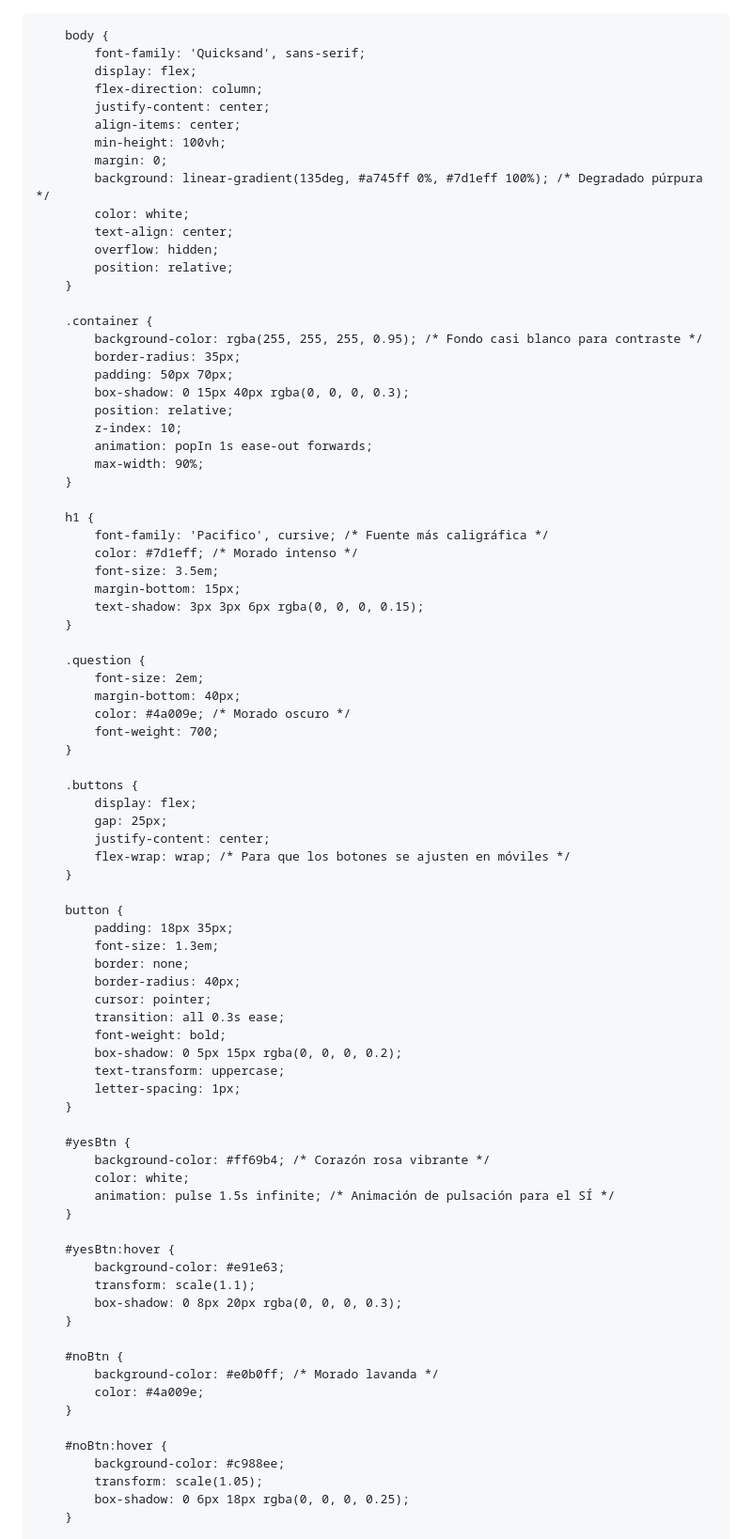
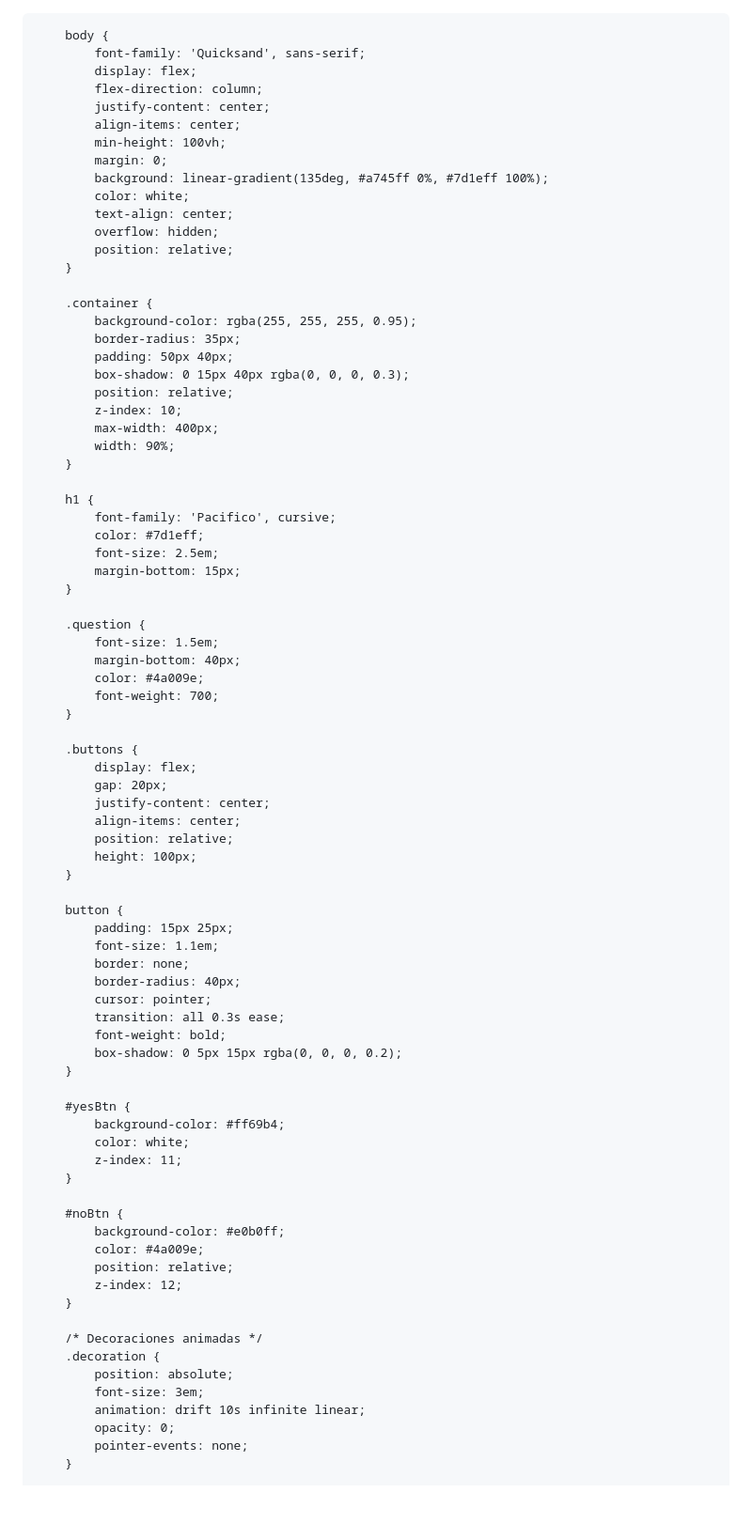
Before and after one commit to EAlejandroMorenoOvalle/EAlejandroMorenoOvalle.github.io, a Markdown page: README.md, the part around one of its changes. Shown at 94% size. GitHub-like rendering; blank space fills up the shorter version.

```diff
--- a/README.md
+++ b/README.md
@@ -1,8 +1,9 @@
+<!DOCTYPE html>
 <html lang="es">
 <head>
     <meta charset="UTF-8">
     <meta name="viewport" content="width=device-width, initial-scale=1.0">
-    <title>💜 ¿Serás mi Valentín Púrpura? 💜</title>
+    <title>💜 ¿Serás mi Valentín? 💜</title>
     <style>
         @import url('https://fonts.googleapis.com/css2?family=Pacifico&family=Quicksand:wght@400;700&display=swap');
 
@@ -14,7 +15,7 @@
             align-items: center;
             min-height: 100vh;
             margin: 0;
-            background: linear-gradient(135deg, #a745ff 0%, #7d1eff 100%); /* Degradado púrpura */
+            background: linear-gradient(135deg, #a745ff 0%, #7d1eff 100%);
             color: white;
             text-align: center;
             overflow: hidden;
@@ -22,71 +23,69 @@
         }
 
         .container {
-            background-color: rgba(255, 255, 255, 0.95); /* Fondo casi blanco para contraste */
+            background-color: rgba(255, 255, 255, 0.95);
             border-radius: 35px;
-            padding: 50px 70px;
+            padding: 50px 40px;
             box-shadow: 0 15px 40px rgba(0, 0, 0, 0.3);
             position: relative;
             z-index: 10;
-            animation: popIn 1s ease-out forwards;
-            max-width: 90%;
+            max-width: 400px;
+            width: 90%;
         }
 
         h1 {
-            font-family: 'Pacifico', cursive; /* Fuente más caligráfica */
-            color: #7d1eff; /* Morado intenso */
-            font-size: 3.5em;
+            font-family: 'Pacifico', cursive;
+            color: #7d1eff;
+            font-size: 2.5em;
             margin-bottom: 15px;
-            text-shadow: 3px 3px 6px rgba(0, 0, 0, 0.15);
         }
 
         .question {
-            font-size: 2em;
+            font-size: 1.5em;
             margin-bottom: 40px;
-            color: #4a009e; /* Morado oscuro */
+            color: #4a009e;
             font-weight: 700;
         }
 
         .buttons {
             display: flex;
-            gap: 25px;
+            gap: 20px;
             justify-content: center;
-            flex-wrap: wrap; /* Para que los botones se ajusten en móviles */
+            align-items: center;
+            position: relative;
+            height: 100px;
         }
 
         button {
-            padding: 18px 35px;
-            font-size: 1.3em;
+            padding: 15px 25px;
+            font-size: 1.1em;
             border: none;
             border-radius: 40px;
             cursor: pointer;
             transition: all 0.3s ease;
             font-weight: bold;
             box-shadow: 0 5px 15px rgba(0, 0, 0, 0.2);
-            text-transform: uppercase;
-            letter-spacing: 1px;
         }
 
         #yesBtn {
-            background-color: #ff69b4; /* Corazón rosa vibrante */
+            background-color: #ff69b4;
             color: white;
-            animation: pulse 1.5s infinite; /* Animación de pulsación para el SÍ */
-        }
-
-        #yesBtn:hover {
-            background-color: #e91e63;
-            transform: scale(1.1);
-            box-shadow: 0 8px 20px rgba(0, 0, 0, 0.3);
+            z-index: 11;
         }
 
         #noBtn {
-            background-color: #e0b0ff; /* Morado lavanda */
+            background-color: #e0b0ff;
             color: #4a009e;
+            position: relative;
+            z-index: 12;
         }
 
-        #noBtn:hover {
-            background-color: #c988ee;
-            transform: scale(1.05);
-            box-shadow: 0 6px 18px rgba(0, 0, 0, 0.25);
+        /* Decoraciones animadas */
+        .decoration {
+            position: absolute;
+            font-size: 3em;
+            animation: drift 10s infinite linear;
+            opacity: 0;
+            pointer-events: none;
         }
 
```
Also changed, not shown: other parts of README.md (+33 -119 lines).
